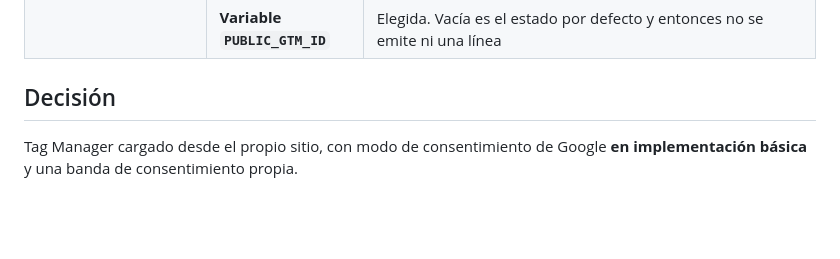
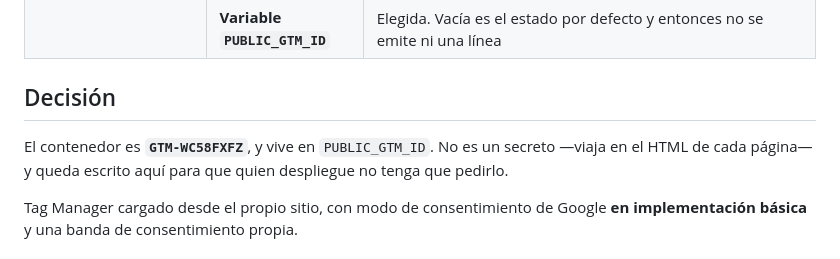
Before and after one commit to digitalparagraph/alina-website-proyect, a Markdown page: docs/decisiones/014-tag-manager-con-consentimiento-basico.md, the part around the change. Drawn GitHub-style; blank space fills up the shorter version.

```diff
--- a/docs/decisiones/014-tag-manager-con-consentimiento-basico.md
+++ b/docs/decisiones/014-tag-manager-con-consentimiento-basico.md
@@ -24,6 +24,8 @@ Lo que cambia respecto de aquel escenario es que la pieza que entra es Google Ta
 | | **Variable `PUBLIC_GTM_ID`** | Elegida. Vacía es el estado por defecto y entonces no se emite ni una línea |
 
 ## Decisión
+
+El contenedor es **`GTM-WC58FXFZ`**, y vive en `PUBLIC_GTM_ID`. No es un secreto —viaja en el HTML de cada página— y queda escrito aquí para que quien despliegue no tenga que pedirlo.
 
 Tag Manager cargado desde el propio sitio, con modo de consentimiento de Google **en implementación básica** y una banda de consentimiento propia.
 
```
Also changed, not shown: docs/decisiones-abiertas.md (+1 -1 lines).
